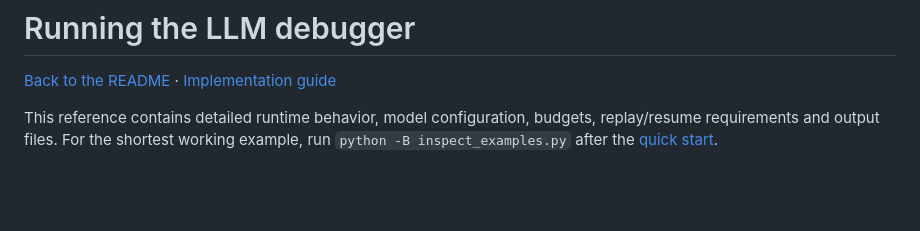
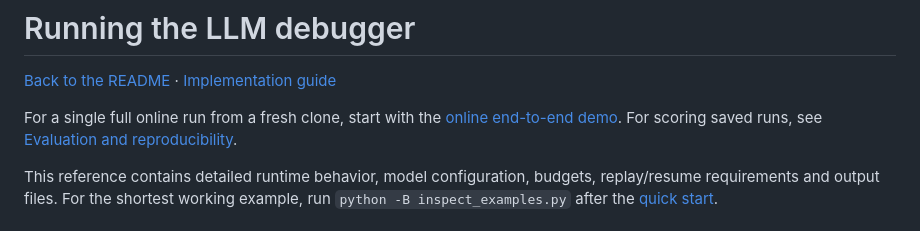
Before and after one commit to GaloisH/ProDebugger, a Markdown page: documentation/RUNNING.md, the part around the change. GitHub-like rendering; blank space fills up the shorter version.

Commit message:
Update documentation/RUNNING.md for reproducible evaluation

```diff
--- a/documentation/RUNNING.md
+++ b/documentation/RUNNING.md
@@ -1,6 +1,8 @@
 # Running the LLM debugger
 
 [Back to the README](../README.md#quick-start) · [Implementation guide](REVIEWER_GUIDE.md)
+
+For a single full online run from a fresh clone, start with the [online end-to-end demo](ONLINE_DEMO.md). For scoring saved runs, see [Evaluation and reproducibility](EVALUATION.md).
 
 This reference contains detailed runtime behavior, model configuration, budgets,
 replay/resume requirements and output files. For the shortest working example,
```
